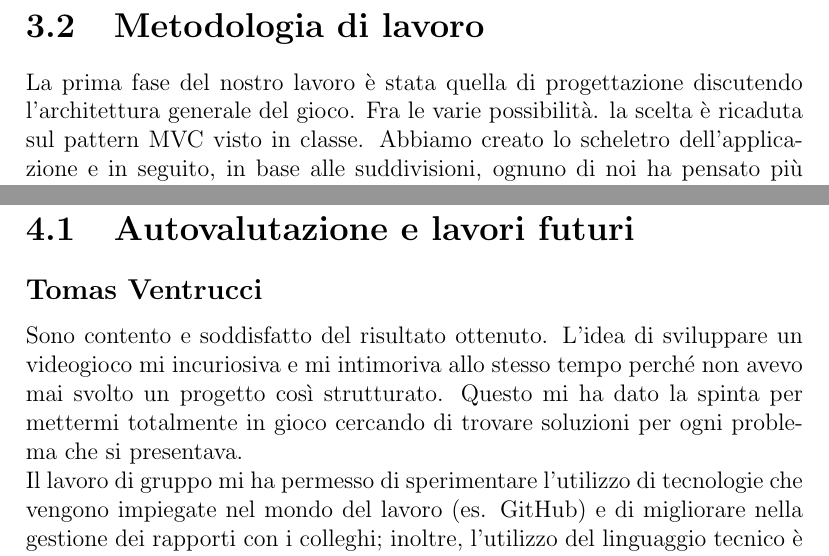
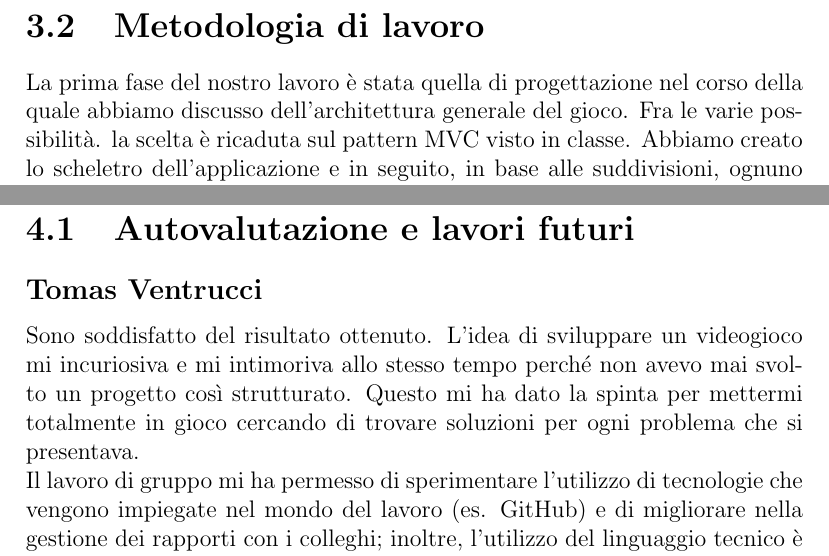
Before and after one commit to Yaboku19/tank-battle-OOP, a LaTeX document (report/report.tex): two parts of pages 26 and 34 of 38, joined at a grey line, cut so that both start at the same text. Compiled offline with pdfLaTeX.

Commit message:
modify report

```diff
--- a/report/report.tex
+++ b/report/report.tex
@@ -366,7 +365,7 @@ Per effettuare i test abbiamo utilizzato JUnit 5.
 Non sono stati eseguiti test sulle funzionalità grafiche perchè il render dei GameObject dipende dal corretto funzionamento dei singoli componenti che abbiamo testato come sopra descritto. Il miglior test che si può sfruttare è l'esecuzione dell'applicazione.
 \newpage
 \section{Metodologia di lavoro}
-La prima fase del nostro lavoro è stata quella di progettazione discutendo l'architettura generale del gioco. Fra le varie possibilità. la scelta è ricaduta sul pattern MVC visto in classe.
+La prima fase del nostro lavoro è stata quella di progettazione nel corso della quale abbiamo discusso dell'architettura generale del gioco. Fra le varie possibilità. la scelta è ricaduta sul pattern MVC visto in classe.
 Abbiamo creato lo scheletro dell'applicazione e in seguito, in base alle suddivisioni, ognuno di noi ha pensato più nel dettaglio a come poter gestire la propria parte. Di conseguenza abbiamo svolto un briefing per esporre le idee e raccoglierne di nuove.\\
 Durante lo sviluppo del codice siamo riusciti a lavorare in parallelo, utilizzando il DVCS come visto in classe. Ognuno di noi ha fatto un clone del repository, creato il proprio branch e lo ha tenuto aggiornato tramite pull e push.\\
 Al termine dell’implementazione di ogni parte del gioco, ci siamo ritrovati per decidere come accorparla alla struttura principale. Infine abbiamo riguardato tutto il codice per sistemare gli ultimi dettagli.
@@ -531,7 +530,7 @@ In autonomia mi sono occupata di:
 \chapter{Commenti finali}
 \section{Autovalutazione e lavori futuri}
 \subsection*{Tomas Ventrucci}
-Sono contento e soddisfatto del risultato ottenuto. L’idea di sviluppare un videogioco mi incuriosiva e mi intimoriva allo stesso tempo perché non avevo mai svolto un progetto così strutturato. Questo mi ha dato la spinta per mettermi totalmente in gioco cercando di trovare soluzioni per ogni problema che si presentava.\\
+Sono soddisfatto del risultato ottenuto. L’idea di sviluppare un videogioco mi incuriosiva e mi intimoriva allo stesso tempo perché non avevo mai svolto un progetto così strutturato. Questo mi ha dato la spinta per mettermi totalmente in gioco cercando di trovare soluzioni per ogni problema che si presentava.\\
 Il lavoro di gruppo mi ha permesso di sperimentare l’utilizzo di tecnologie che vengono impiegate nel mondo del lavoro (es. GitHub) e di migliorare nella gestione dei rapporti con i colleghi; inoltre, l'utilizzo del linguaggio tecnico è stato fondamentale per capirsi nel descrivere problemi e soluzioni. Un'altra difficicoltà è stata la gestione del tempo: riuscire a seguire le lezioni e rimanere concetrati sul progetto non è stato facile.\\
 Sono soddisfatto di aver sfruttato l'opportunità di approfondire diverse tematiche, tra le altre la gestione della grafica con JavaFX e l’utilizzo di SceneBuilder, entrambi a me inizialmente sconosciuti.\\
 La curiosità mi ha spinto sempre ad essere informato su tutte le parti del progetto, in modo da poter partecipare attivamente alla ricerca delle migliori logiche da attuare.\\
```
Also changed, not shown: report.pdf, report/report.tex (5 more changed lines).
